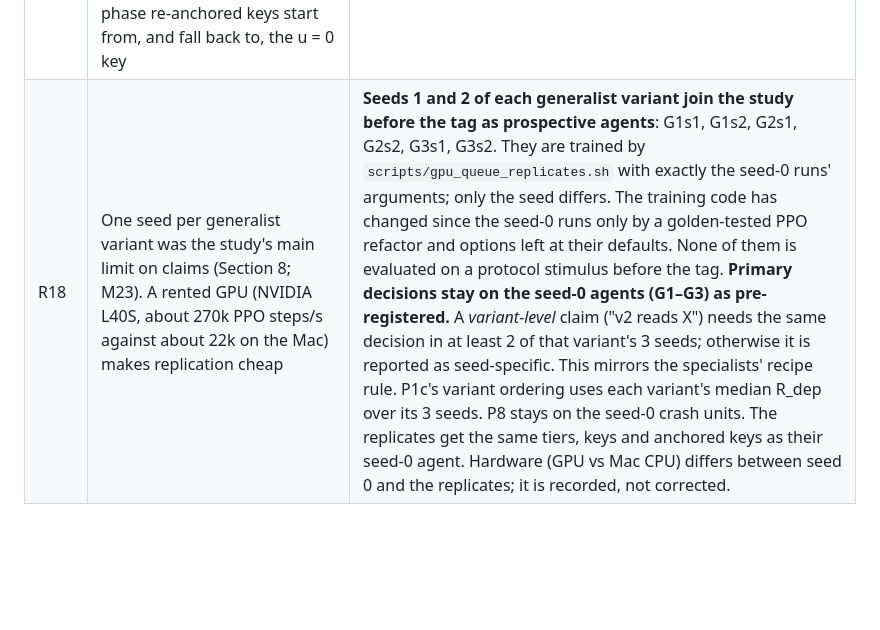
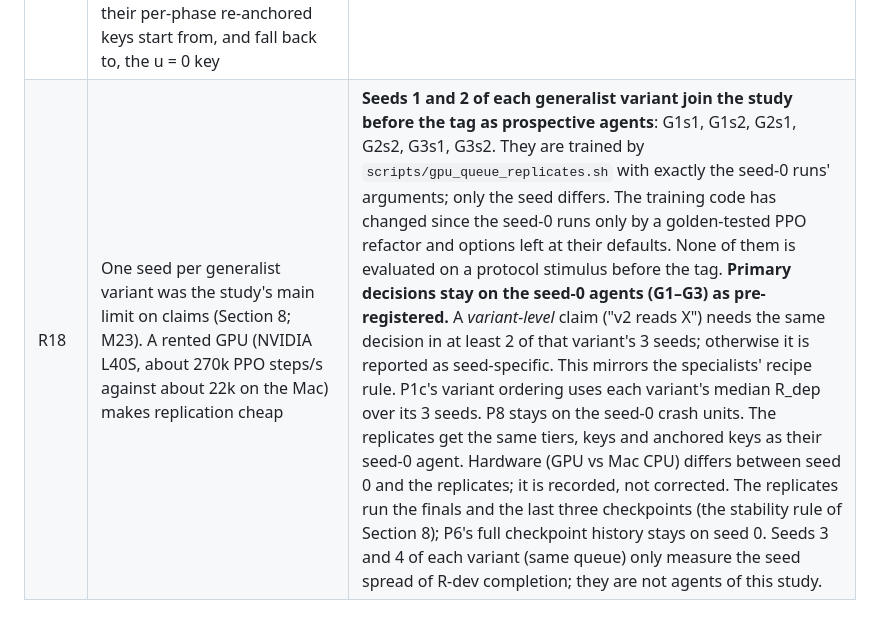
Before and after one commit to adrian0729/apexzero, a Markdown page: docs/interp/psychophysics-protocol.md, the part around the change. Rendered like a GitHub page; blank space fills up the shorter version.

```diff
--- a/docs/interp/psychophysics-protocol.md
+++ b/docs/interp/psychophysics-protocol.md
@@ -1164,4 +1164,4 @@ The build (`docs/interp/IMPLEMENTATION.md`) raised these questions. Each ruling
 | R16 | Key acceptance (step 4): 523 P0 keys, 0 unsolved, 0 infeasible, 7 multi-basin; V6 lists 3 persistent violations after warm re-solves | **Listed, as 6.5 prescribes.** (1) and (2): v_min* at R 9.4 m exceeds R 10.5 m by 0.28 m/s (90°, A2, both directions). Typical ramps l_typ(R) change the corner's shape with R, so nominal R is not a strict severity order; every curve therefore also uses v_min* (2.2). (3): on one backed-off key (180°, A1, R 22.9 vs 28.6 m), the "last sustained run" onset rule picks a second brake run inside the corner. Backed-off keys set only the underspeed edge of the band, and no confirmatory test reads their onset. |
 | R17 | The V7 remedy left two places where runs are judged against a key on another control-grid phase: re-anchored keys (solved from the u = 0 run only) and P7's 16-phase cells (phase keys at u_1..u_3 only) | **(a)** Re-anchored keys are solved per deterministic phase, each anchored on that phase's own run, and every run uses the key of its phase. That is about 4× the anchored keys, roughly 1.5 CPU-h. **(b)** P7's 20 cells get phase-matched keys at all 16 phases (240 warm keys, about 0.5 CPU-h). P7's pre-registered null keeps its definition, the key's SD over phases 0, 4, 8 and 12. Keys cost about 8 CPU-s each warm, so exactness is cheap. |
 | R17c | Implementing R17: the projected cost of re-anchored keys was far higher than R17's "about 1.5 CPU-h". The stage selects 1,318 cells' worth of keys against the protocol's 470, and with per-phase keys that comes to 6,712 keys and about 15.6 CPU-h; all keys total about 24 CPU-h, and no budget rule fires. Tier B D = 600 cells also have no phase-matched nominal keys, so their per-phase re-anchored keys start from, and fall back to, the u = 0 key | **Accepted at the corrected cost.** **Tier B D = 600 cells get nominal and phase-matched keys in the keys stage (P1)**, about 72 cold nominal keys and 216 warm phase keys, so R17's per-phase rule holds there too. The keys run that adds P7's other 12 phases comes before `anchored-keys`. |
-| R18 | One seed per generalist variant was the study's main limit on claims (Section 8; M23). A rented GPU (NVIDIA L40S, about 270k PPO steps/s against about 22k on the Mac) makes replication cheap | **Seeds 1 and 2 of each generalist variant join the study before the tag as prospective agents**: G1s1, G1s2, G2s1, G2s2, G3s1, G3s2. They are trained by `scripts/gpu_queue_replicates.sh` with exactly the seed-0 runs' arguments; only the seed differs. The training code has changed since the seed-0 runs only by a golden-tested PPO refactor and options left at their defaults. None of them is evaluated on a protocol stimulus before the tag. **Primary decisions stay on the seed-0 agents (G1–G3) as pre-registered.** A *variant-level* claim ("v2 reads X") needs the same decision in at least 2 of that variant's 3 seeds; otherwise it is reported as seed-specific. This mirrors the specialists' recipe rule. P1c's variant ordering uses each variant's median R_dep over its 3 seeds. P8 stays on the seed-0 crash units. The replicates get the same tiers, keys and anchored keys as their seed-0 agent. Hardware (GPU vs Mac CPU) differs between seed 0 and the replicates; it is recorded, not corrected. |
+| R18 | One seed per generalist variant was the study's main limit on claims (Section 8; M23). A rented GPU (NVIDIA L40S, about 270k PPO steps/s against about 22k on the Mac) makes replication cheap | **Seeds 1 and 2 of each generalist variant join the study before the tag as prospective agents**: G1s1, G1s2, G2s1, G2s2, G3s1, G3s2. They are trained by `scripts/gpu_queue_replicates.sh` with exactly the seed-0 runs' arguments; only the seed differs. The training code has changed since the seed-0 runs only by a golden-tested PPO refactor and options left at their defaults. None of them is evaluated on a protocol stimulus before the tag. **Primary decisions stay on the seed-0 agents (G1–G3) as pre-registered.** A *variant-level* claim ("v2 reads X") needs the same decision in at least 2 of that variant's 3 seeds; otherwise it is reported as seed-specific. This mirrors the specialists' recipe rule. P1c's variant ordering uses each variant's median R_dep over its 3 seeds. P8 stays on the seed-0 crash units. The replicates get the same tiers, keys and anchored keys as their seed-0 agent. Hardware (GPU vs Mac CPU) differs between seed 0 and the replicates; it is recorded, not corrected. The replicates run the finals and the last three checkpoints (the stability rule of Section 8); P6's full checkpoint history stays on seed 0. Seeds 3 and 4 of each variant (same queue) only measure the seed spread of R-dev completion; they are not agents of this study. |
```
Also changed, not shown: docs/findings/generalist-seeds.md (added, +50 -0 lines).
